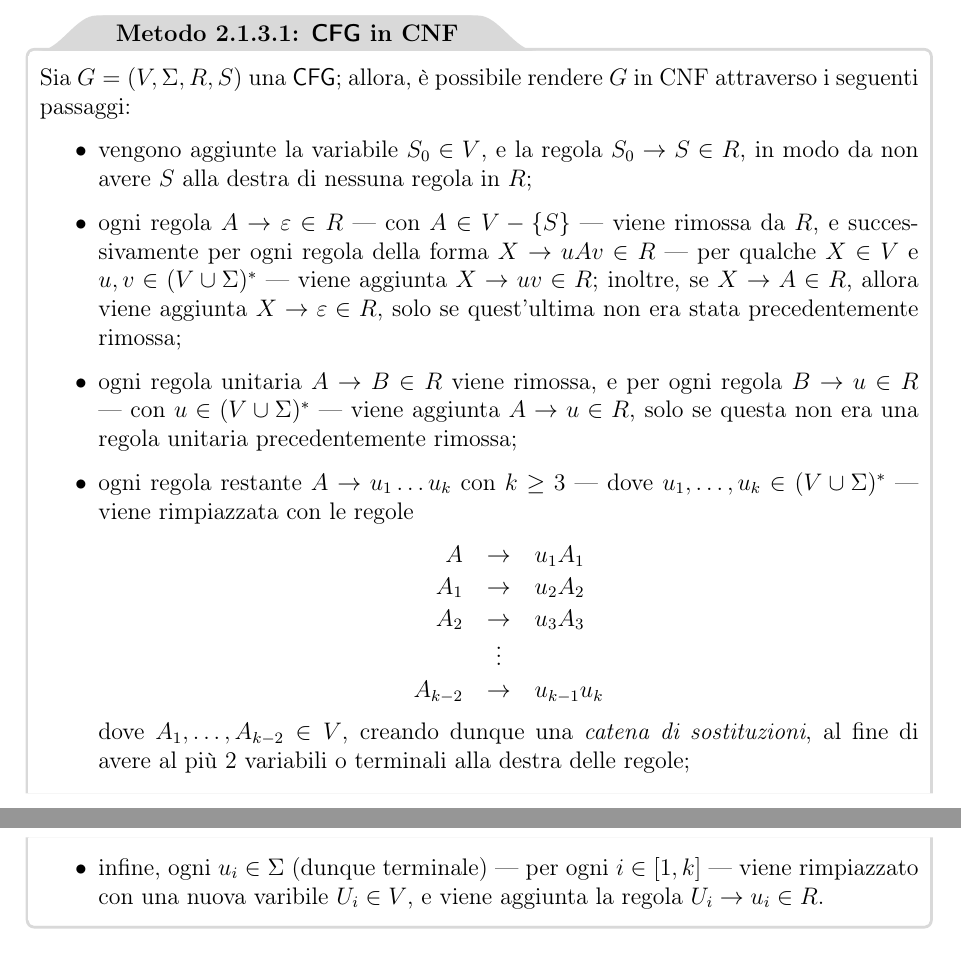
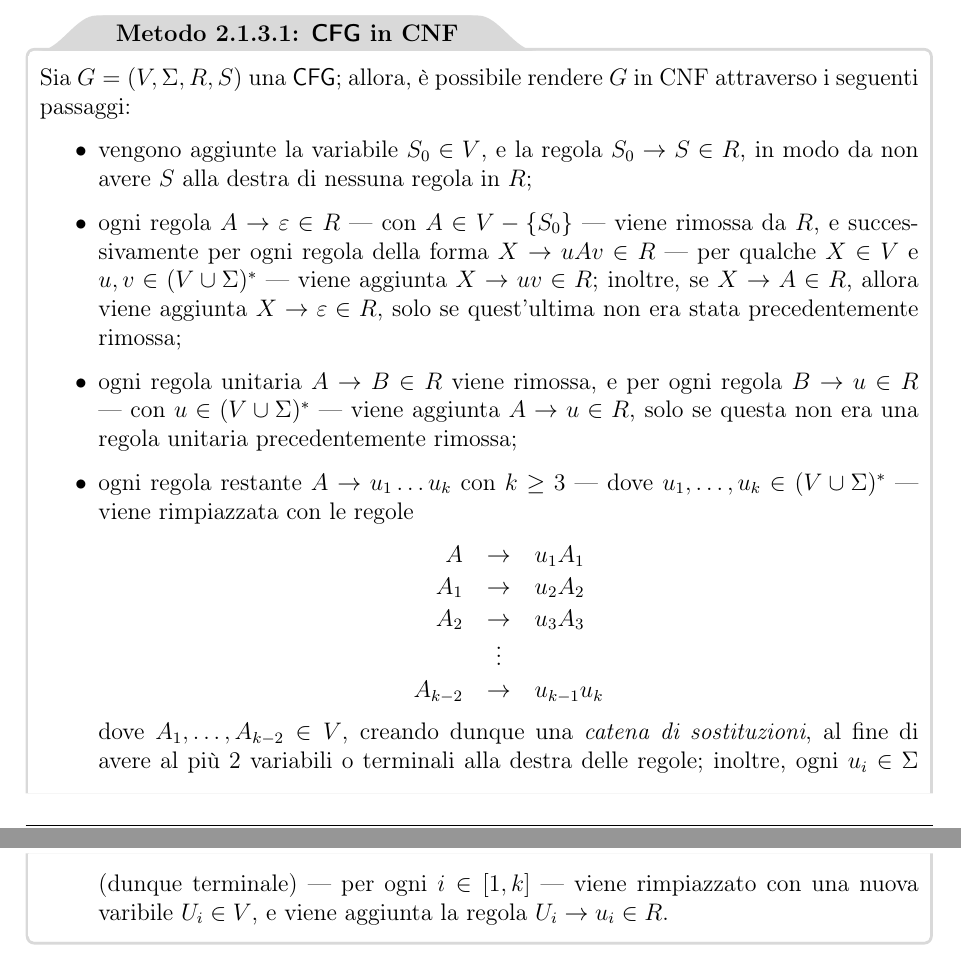
Before and after one commit to aflaag-notes/automata, a LaTeX document (src/Automi: Calcolabilità e Complessità.tex): two parts of pages 41 and 42 of 146, joined at a grey line, cut so that both start at the same text. The pictures show the PDF file src/Automi: Calcolabilità e Complessità.pdf that the author committed with the source.

Commit message:
done with this for today

```diff
--- a/src/Automi: Calcolabilità e Complessità.tex
+++ b/src/Automi: Calcolabilità e Complessità.tex
@@ -1255,7 +1255,7 @@
 
         \begin{itemize}
             \item vengono aggiunte la variabile $S_0 \in V$, e la regola $S_0 \to S \in R$, in modo da non avere $S$ alla destra di nessuna regola in $R$;
-            \item ogni regola $A \to \varepsilon \in R$ --- con $A \in V - \{S\}$ --- viene rimossa da $R$, e successivamente per ogni regola della forma $X \to uAv \in R$ --- per qualche $X \in V$ e $u, v \in (V \cup \Sigma)^*$ --- viene aggiunta $X \to uv \in R$; inoltre, se $X \to A \in R$, allora viene aggiunta $X \to \varepsilon \in R$, solo se quest'ultima non era stata precedentemente rimossa;
+            \item ogni regola $A \to \varepsilon \in R$ --- con $A \in V - \{S_0\}$ --- viene rimossa da $R$, e successivamente per ogni regola della forma $X \to uAv \in R$ --- per qualche $X \in V$ e $u, v \in (V \cup \Sigma)^*$ --- viene aggiunta $X \to uv \in R$; inoltre, se $X \to A \in R$, allora viene aggiunta $X \to \varepsilon \in R$, solo se quest'ultima non era stata precedentemente rimossa;
             \item ogni regola unitaria $A \to B \in R$ viene rimossa, e per ogni regola $B \to u \in R$ --- con $u \in (V \cup \Sigma)^*$ --- viene aggiunta $A \to u \in R$, solo se questa non era una regola unitaria precedentemente rimossa;
             \item ogni regola restante $A \to u_1 \ldots u_k$ con $k \ge 3$ --- dove $u_1, \ldots, u_k \in (V \cup \Sigma)^*$ --- viene rimpiazzata con le regole
 
@@ -1269,8 +1269,7 @@
                     \end{tabular}
                 \end{center}
 
-                dove $A_1, \ldots, A_{k - 2} \in V$, creando dunque una \tit{catena di sostituzioni}, al fine di avere al più 2 variabili o terminali alla destra delle regole;
-            \item infine, ogni $u_i \in \Sigma$ (dunque terminale) --- per ogni $i \in [1, k]$ --- viene rimpiazzato con una nuova varibile $U_i \in V$, e viene aggiunta la regola $U_i \to u_i \in R$.
+                dove $A_1, \ldots, A_{k - 2} \in V$, creando dunque una \tit{catena di sostituzioni}, al fine di avere al più 2 variabili o terminali alla destra delle regole; inoltre, ogni $u_i \in \Sigma$ (dunque terminale) --- per ogni $i \in [1, k]$ --- viene rimpiazzato con una nuova varibile $U_i \in V$, e viene aggiunta la regola $U_i \to u_i \in R$.
         \end{itemize}
     \end{framedmeth}
 
```
Also changed, not shown: src/Automi: Calcolabilità e Complessità.pdf, 3 other files.
